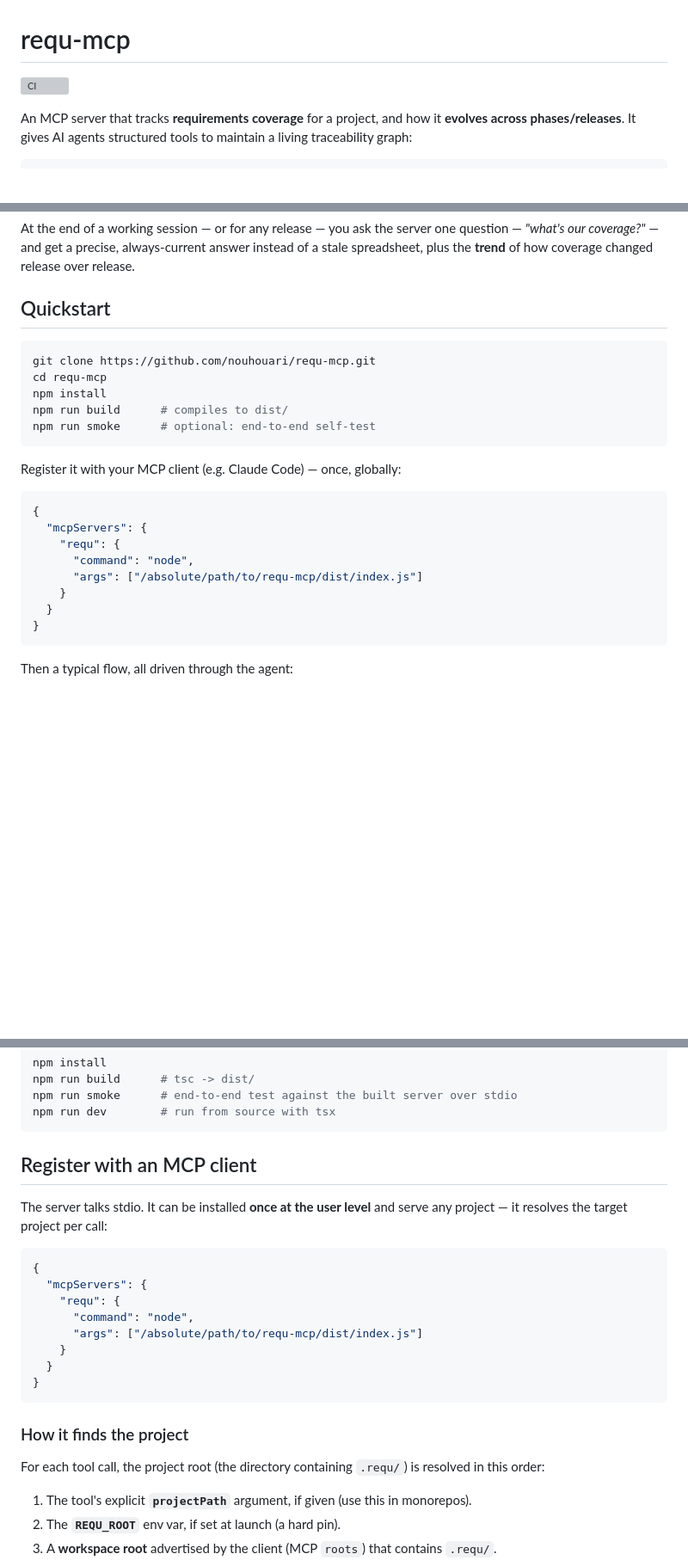
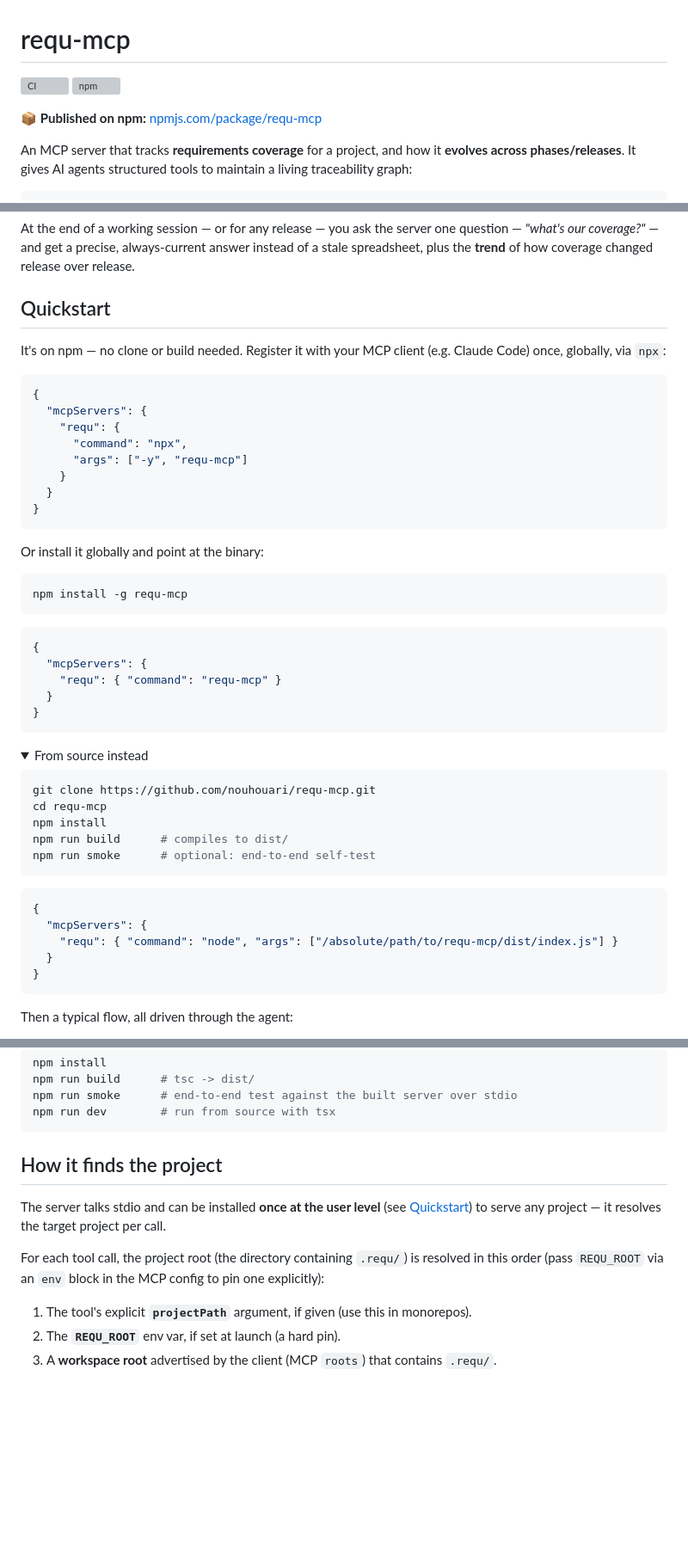
Before and after one commit to nouhouari/requ-mcp, a Markdown page: README.md, 3 parts joined by grey strips. Shown at 86% size. Rendered like a GitHub page; folded sections open; blank space fills up the shorter version; grey boxes are pictures that could not be loaded.

Commit message:
docs: point README at the published npm package
- npm version badge + link to npmjs.com/package/requ-mcp
- Quickstart uses `npx requ-mcp` / global install (from-source collapsed)
- dedupe the MCP-client registration section

Co-Authored-By: Claude Opus 4.8 (1M context) <noreply@anthropic.com>

````diff
--- a/README.md
+++ b/README.md
@@ -1,6 +1,9 @@
 # requ-mcp
 
 [![CI](https://github.com/nouhouari/requ-mcp/actions/workflows/ci.yml/badge.svg)](https://github.com/nouhouari/requ-mcp/actions/workflows/ci.yml)
+[![npm](https://img.shields.io/npm/v/requ-mcp.svg)](https://www.npmjs.com/package/requ-mcp)
+
+📦 **Published on npm:** [npmjs.com/package/requ-mcp](https://www.npmjs.com/package/requ-mcp)
 
 An MCP server that tracks **requirements coverage** for a project, and how it
 **evolves across phases/releases**. It gives AI agents structured tools to
@@ -21,6 +24,37 @@ release over release.
 
 ## Quickstart
 
+It's on npm — no clone or build needed. Register it with your MCP client
+(e.g. Claude Code) once, globally, via `npx`:
+
+```json
+{
+  "mcpServers": {
+    "requ": {
+      "command": "npx",
+      "args": ["-y", "requ-mcp"]
+    }
+  }
+}
+```
+
+Or install it globally and point at the binary:
+
+```bash
+npm install -g requ-mcp
+```
+
+```json
+{
+  "mcpServers": {
+    "requ": { "command": "requ-mcp" }
+  }
+}
+```
+
+<details>
+<summary>From source instead</summary>
+
 ```bash
 git clone https://github.com/nouhouari/requ-mcp.git
 cd requ-mcp
@@ -29,15 +63,10 @@ npm run build      # compiles to dist/
 npm run smoke      # optional: end-to-end self-test
 ```
 
-Register it with your MCP client (e.g. Claude Code) — once, globally:
-
 ```json
 {
   "mcpServers": {
-    "requ": {
-      "command": "node",
-      "args": ["/absolute/path/to/requ-mcp/dist/index.js"]
-    }
+    "requ": { "command": "node", "args": ["/absolute/path/to/requ-mcp/dist/index.js"] }
   }
 }
 ```
@@ -153,26 +183,15 @@ npm run smoke      # end-to-end test against the built server over stdio
 npm run dev        # run from source with tsx
 ```
 
-## Register with an MCP client
+## How it finds the project
 
-The server talks stdio. It can be installed **once at the user level** and serve
-any project — it resolves the target project per call:
-
-```json
-{
-  "mcpServers": {
-    "requ": {
-      "command": "node",
-      "args": ["/absolute/path/to/requ-mcp/dist/index.js"]
-    }
-  }
-}
-```
-
-### How it finds the project
+The server talks stdio and can be installed **once at the user level**
+(see [Quickstart](#quickstart)) to serve any project — it resolves the target
+project per call.
 
 For each tool call, the project root (the directory containing `.requ/`) is
-resolved in this order:
+resolved in this order (pass `REQU_ROOT` via an `env` block in the MCP config to
+pin one explicitly):
 
 1. The tool's explicit **`projectPath`** argument, if given (use this in monorepos).
 2. The **`REQU_ROOT`** env var, if set at launch (a hard pin).
````
Also changed, not shown: other parts of README.md (+1 -0 lines).
